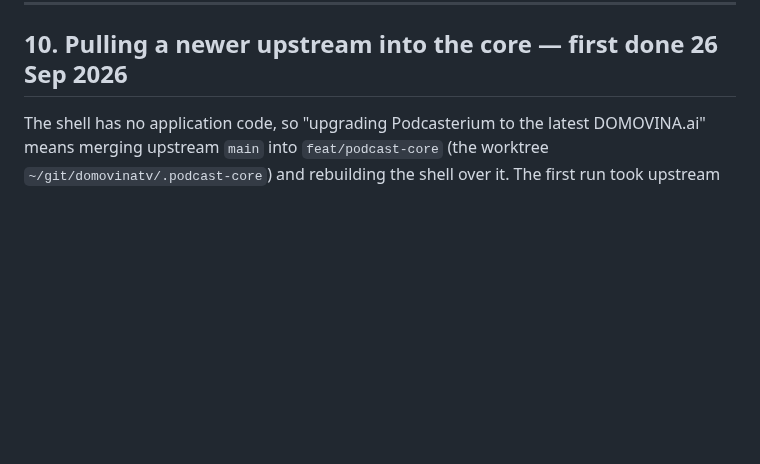
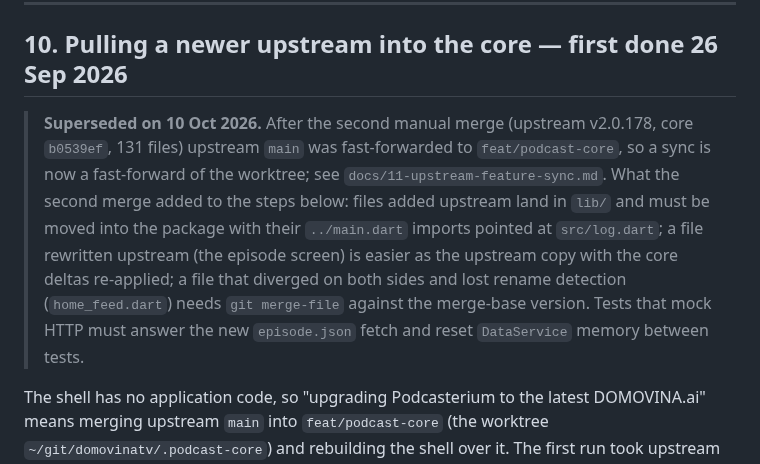
Before and after one commit to podcasterium/podcasterium-app, a Markdown page: docs/04-build-and-deploy.md, the part around the change. Drawn GitHub-style; blank space fills up the shorter version.

Commit message:
docs: mark the manual core merge recipe as superseded
Keeps the lessons from the v2.0.178 merge next to the old recipe and
points to docs/11 for the fast-forward sync used from now on.

Co-Authored-By: Claude Opus 5.5 <noreply@anthropic.com>

```diff
--- a/docs/04-build-and-deploy.md
+++ b/docs/04-build-and-deploy.md
@@ -348,6 +348,18 @@ Do not run two Flutter builds of this project at the same time; they share
 
 ## 10. Pulling a newer upstream into the core — first done 26 Sep 2026
 
+> **Superseded on 10 Oct 2026.** After the second manual merge (upstream
+> v2.0.178, core `b0539ef`, 131 files) upstream `main` was fast-forwarded to
+> `feat/podcast-core`, so a sync is now a fast-forward of the worktree; see
+> `docs/11-upstream-feature-sync.md`. What the second merge added to the
+> steps below: files added upstream land in `lib/` and must be moved into
+> the package with their `../main.dart` imports pointed at `src/log.dart`; a
+> file rewritten upstream (the episode screen) is easier as the upstream copy
+> with the core deltas re-applied; a file that diverged on both sides and
+> lost rename detection (`home_feed.dart`) needs `git merge-file` against the
+> merge-base version. Tests that mock HTTP must answer the new
+> `episode.json` fetch and reset `DataService` memory between tests.
+
 The shell has no application code, so "upgrading Podcasterium to the latest
 DOMOVINA.ai" means merging upstream `main` into `feat/podcast-core` (the
 worktree `~/git/domovinatv/.podcast-core`) and rebuilding the shell over it.
```
